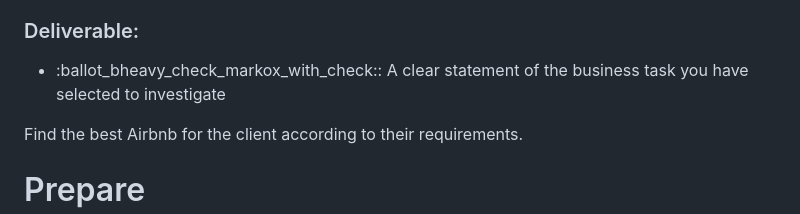
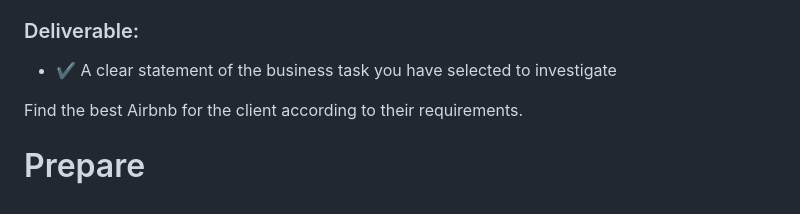
Before and after one commit to igoravelli/google-data-analytics-capstone-project, a Markdown page: README.md, the part around the change printed below. Drawn GitHub-style.

Commit message:
Update README file with new done emoji

```diff
--- a/README.md
+++ b/README.md
@@ -49,7 +49,7 @@ They are 4 people and anyone doesn't drive. So, the distance to a means of publi
 when the deliverable was finished, change the icon to :heavy_check_mark:
 
 -->
-- :ballot_bheavy_check_markox_with_check:: A clear statement of the business task you have selected to investigate
+- :heavy_check_mark: A clear statement of the business task you have selected to investigate
 
 Find the best Airbnb for the client according to their requirements.
 
```
Also changed, not shown: other parts of README.md (+2 -2 lines).
